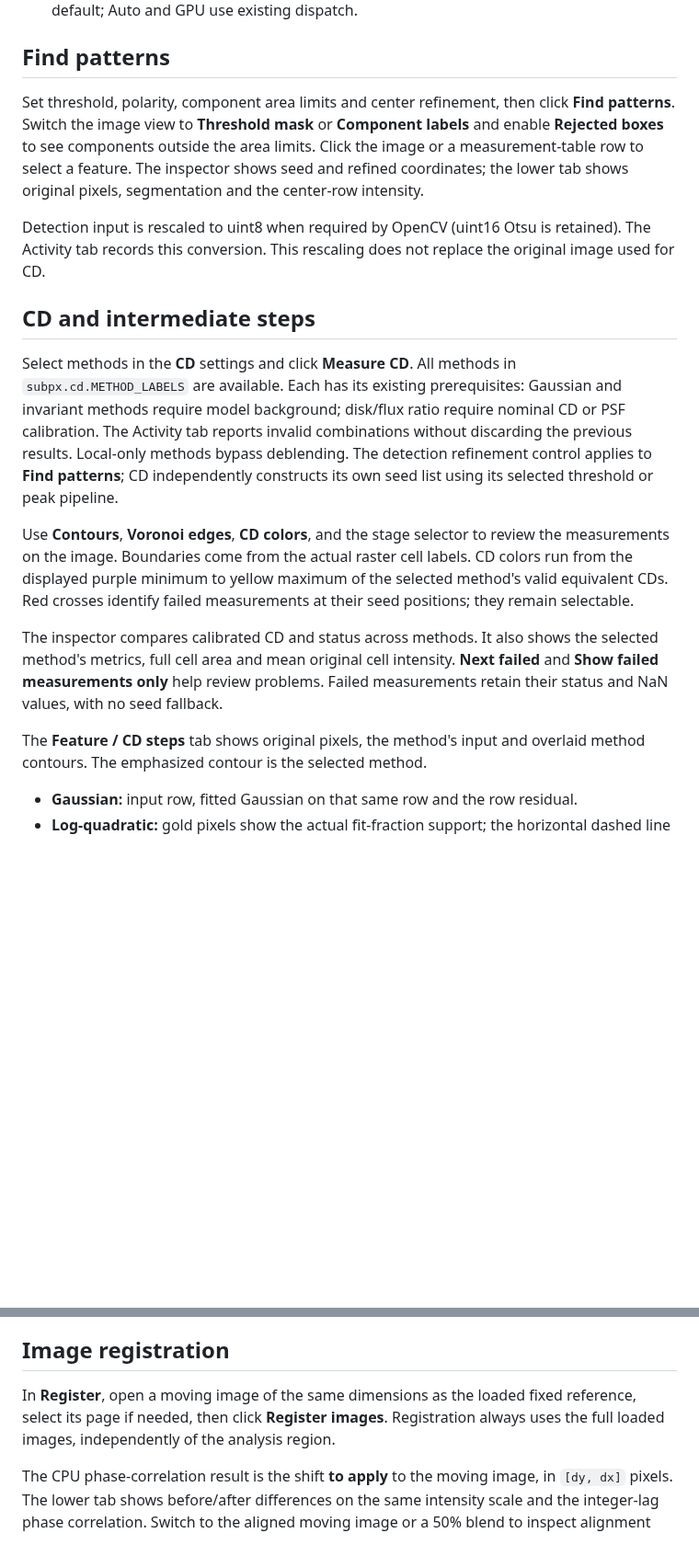
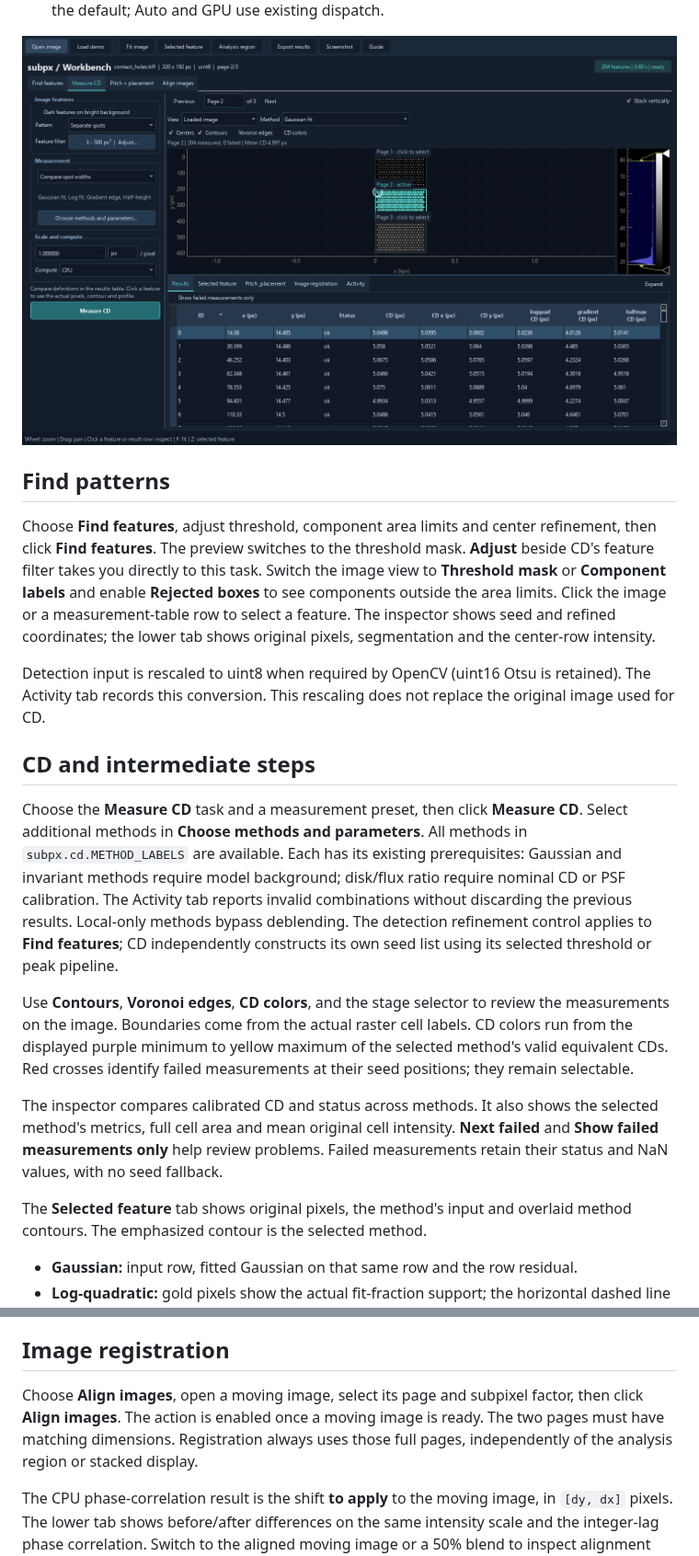
Before and after one commit to ywk3484/ImageProcessor_new, a Markdown page: docs/workbench.md, 2 parts joined by grey strips. Shown at 92% size. GitHub-like rendering; pictures changed too: docs/images/workbench_stack.png (added); blank space fills up the shorter version.

```diff
--- a/docs/workbench.md
+++ b/docs/workbench.md
@@ -48,9 +78,13 @@ workflow inside the application.
   retain pixel units. CPU is the default; Auto and GPU use existing dispatch.
+
+![TIFF pages stacked vertically with an outlined active page](images/workbench_stack.png)
 
 ## Find patterns
 
-Set threshold, polarity, component area limits and center refinement, then click
-**Find patterns**. Switch the image view to **Threshold mask** or **Component
+Choose **Find features**, adjust threshold, component area limits and center
+refinement, then click **Find features**. The preview switches to the threshold
+mask. **Adjust** beside CD's feature filter takes you directly to this task.
+Switch the image view to **Threshold mask** or **Component
 labels** and enable **Rejected boxes** to see components outside the area limits.
 Click the image or a measurement-table row to select a feature. The inspector
 shows seed and refined coordinates; the lower tab shows original pixels,
@@ -62,12 +96,13 @@ replace the original image used for CD.
 
 ## CD and intermediate steps
 
-Select methods in the **CD** settings and click **Measure CD**. All methods in
+Choose the **Measure CD** task and a measurement preset, then click **Measure CD**.
+Select additional methods in **Choose methods and parameters**. All methods in
 `subpx.cd.METHOD_LABELS` are available. Each has its existing prerequisites:
 Gaussian and invariant methods require model background; disk/flux ratio require
 nominal CD or PSF calibration. The Activity tab reports invalid combinations
 without discarding the previous results. Local-only methods bypass deblending.
-The detection refinement control applies to **Find patterns**; CD independently
+The detection refinement control applies to **Find features**; CD independently
 constructs its own seed list using its selected threshold or peak pipeline.
 
 Use **Contours**, **Voronoi edges**, **CD colors**, and the stage selector to
@@ -81,7 +116,7 @@ the selected method's metrics, full cell area and mean original cell intensity.
 **Next failed** and **Show failed measurements only** help review problems.
 Failed measurements retain their status and NaN values, with no seed fallback.
 
-The **Feature / CD steps** tab shows original pixels, the method's input and
+The **Selected feature** tab shows original pixels, the method's input and
 overlaid method contours. The emphasized contour is the selected method.
 
 - **Gaussian:** input row, fitted Gaussian on that same row and the row residual.
@@ -132,9 +169,10 @@ indexing; the CD results and diagnostic notes remain available.
 
 ## Image registration
 
-In **Register**, open a moving image of the same dimensions as the loaded fixed
-reference, select its page if needed, then click **Register images**. Registration
-always uses the full loaded images, independently of the analysis region.
+Choose **Align images**, open a moving image, select its page and subpixel factor,
+then click **Align images**. The action is enabled once a moving image is ready. The two pages
+must have matching dimensions. Registration always uses those full pages,
+independently of the analysis region or stacked display.
 
 The CPU phase-correlation result is the shift **to apply** to the moving image,
 in `[dy, dx]` pixels. The lower tab shows before/after differences on the same
```
Also changed, not shown: other parts of docs/workbench.md (+66 -23 lines), docs/images/workbench.png, 6 other files.
